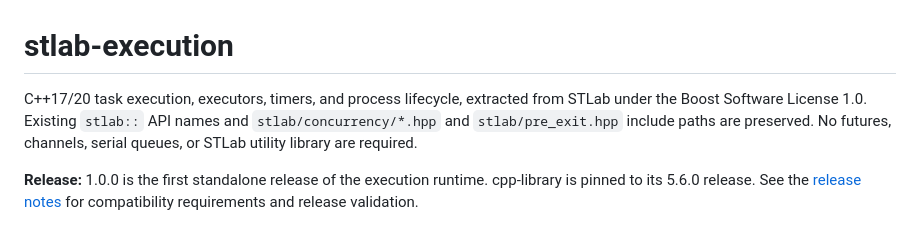
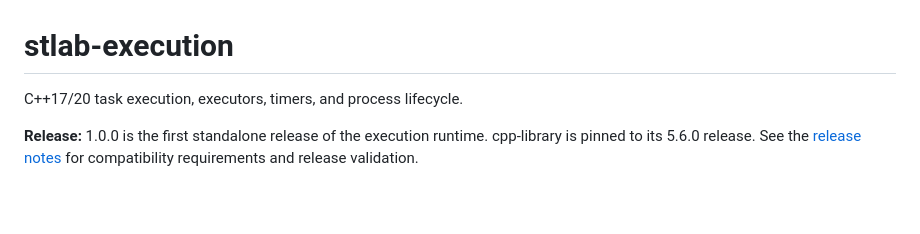
Before and after one commit to stlab/stlab-execution, a Markdown page: README.md, the part around the change. Rendered like a GitHub page; blank space fills up the shorter version.

Commit message:
Update README to remove STLab references
Removed outdated information about STLab API names and requirements.

```diff
--- a/README.md
+++ b/README.md
@@ -1,9 +1,6 @@
 # stlab-execution
 
-C++17/20 task execution, executors, timers, and process lifecycle, extracted from
-STLab under the Boost Software License 1.0. Existing `stlab::` API names and
-`stlab/concurrency/*.hpp` and `stlab/pre_exit.hpp` include paths are preserved.
-No futures, channels, serial queues, or STLab utility library are required.
+C++17/20 task execution, executors, timers, and process lifecycle.
 
 **Release:** 1.0.0 is the first standalone release of the execution runtime.
 cpp-library is pinned to its 5.6.0 release. See the
```
